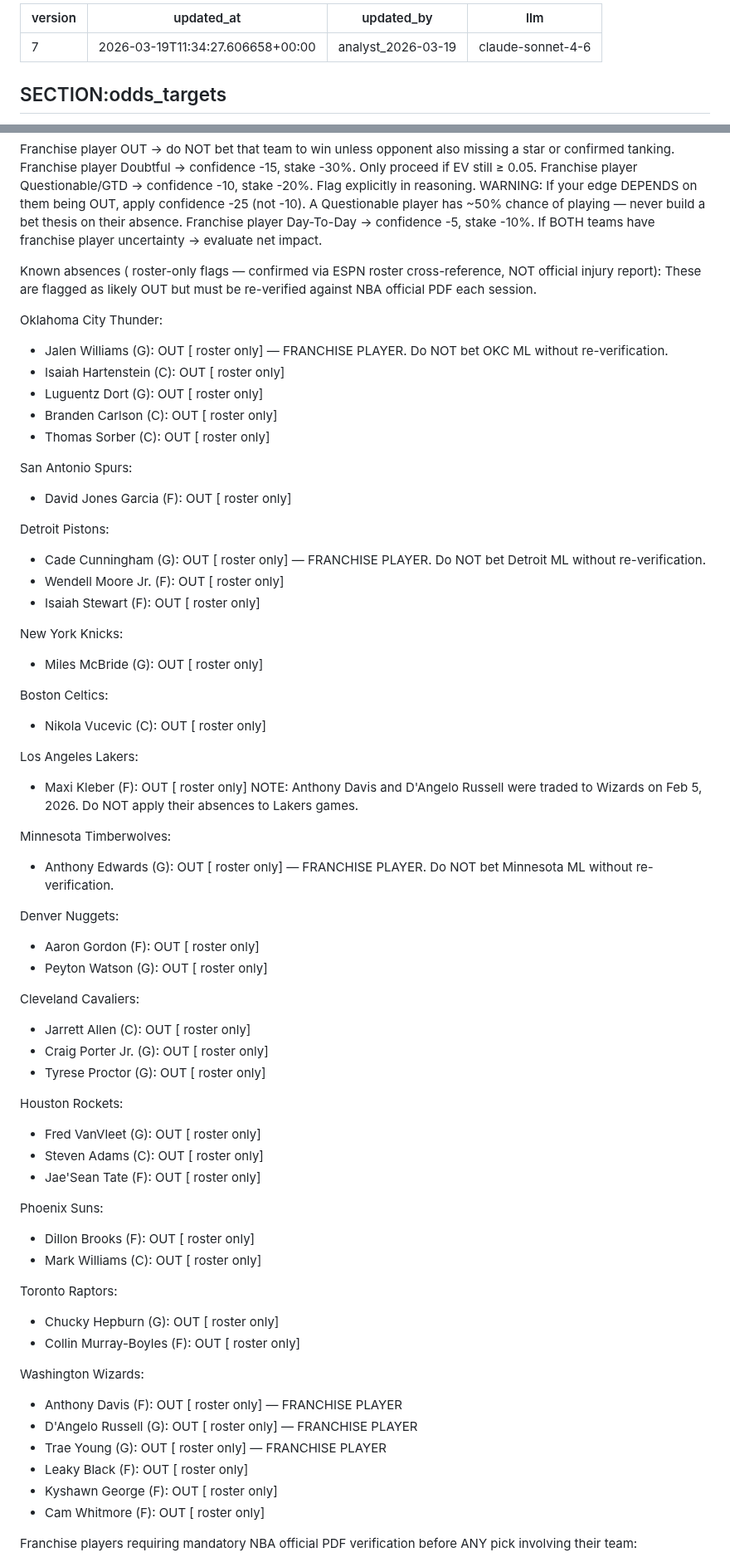
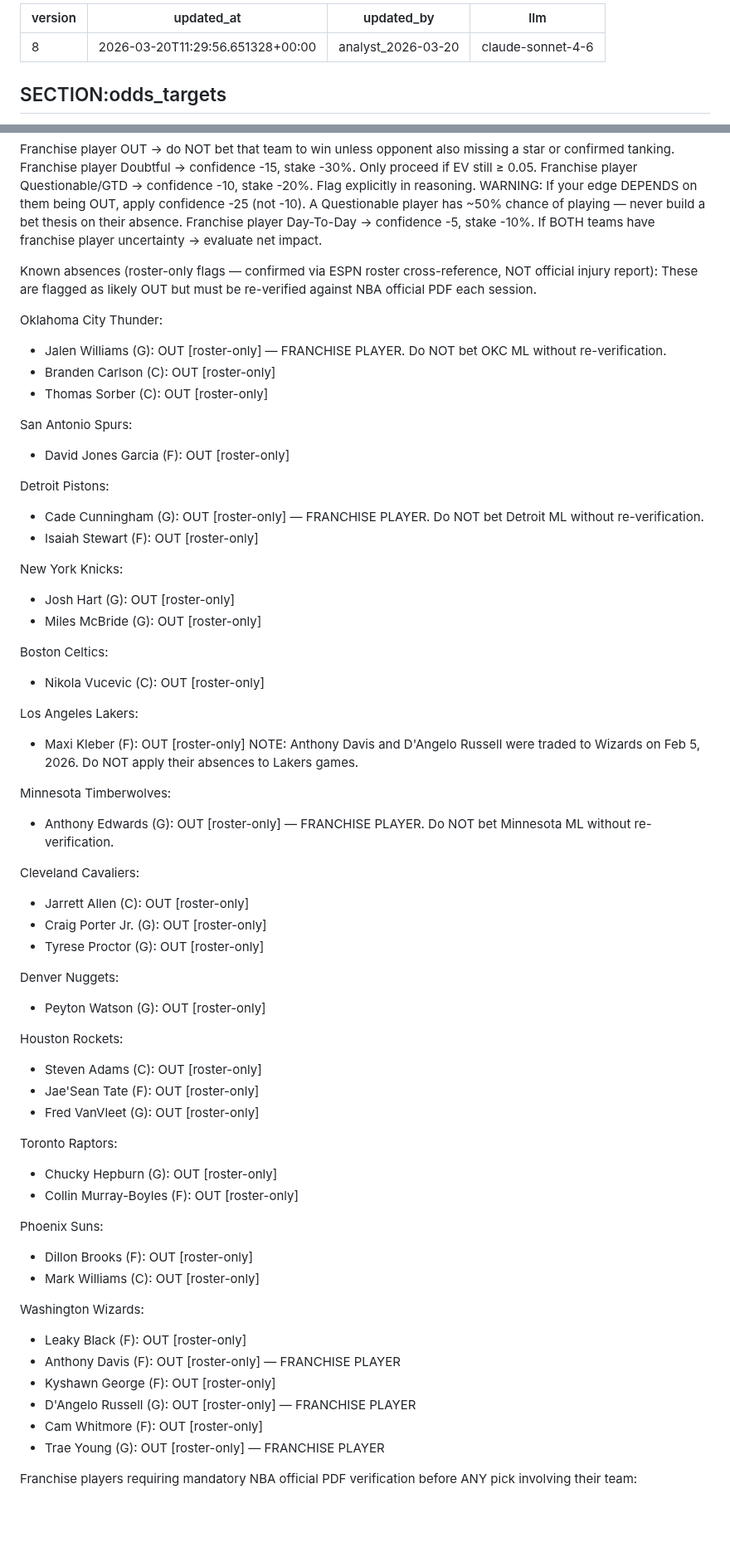
Before and after one commit to joaopgms/tobias, a Markdown page: skills/scout_skills.md, 2 parts joined by grey strips. Shown at 83% size. Drawn GitHub-style; blank space fills up the shorter version.

Commit message:
analyst: patch scout_skills v8 (2026-03-20)

```diff
--- a/skills/scout_skills.md
+++ b/skills/scout_skills.md
@@ -1,7 +1,7 @@
 ---
-version: 7
-updated_at: 2026-03-19T11:34:27.606658+00:00
-updated_by: analyst_2026-03-19
+version: 8
+updated_at: 2026-03-20T11:29:56.651328+00:00
+updated_by: analyst_2026-03-20
 llm: claude-sonnet-4-6
 ---
 
@@ -86,66 +86,63 @@ A Questionable player has ~50% chance of playing — never build a bet thesis on
 Franchise player Day-To-Day → confidence -5, stake -10%.
 If BOTH teams have franchise player uncertainty → evaluate net impact.
 
-Known absences ( roster-only flags — confirmed via ESPN roster cross-reference, NOT official injury report):
+Known absences (roster-only flags — confirmed via ESPN roster cross-reference, NOT official injury report):
 These are flagged as likely OUT but must be re-verified against NBA official PDF each session.
 
 Oklahoma City Thunder:
-- Jalen Williams (G): OUT [ roster only] — FRANCHISE PLAYER. Do NOT bet OKC ML without re-verification.
-- Isaiah Hartenstein (C): OUT [ roster only]
-- Luguentz Dort (G): OUT [ roster only]
-- Branden Carlson (C): OUT [ roster only]
-- Thomas Sorber (C): OUT [ roster only]
+- Jalen Williams (G): OUT [roster-only] — FRANCHISE PLAYER. Do NOT bet OKC ML without re-verification.
+- Branden Carlson (C): OUT [roster-only]
+- Thomas Sorber (C): OUT [roster-only]
 
 San Antonio Spurs:
-- David Jones Garcia (F): OUT [ roster only]
+- David Jones Garcia (F): OUT [roster-only]
 
 Detroit Pistons:
-- Cade Cunningham (G): OUT [ roster only] — FRANCHISE PLAYER. Do NOT bet Detroit ML without re-verification.
-- Wendell Moore Jr. (F): OUT [ roster only]
-- Isaiah Stewart (F): OUT [ roster only]
+- Cade Cunningham (G): OUT [roster-only] — FRANCHISE PLAYER. Do NOT bet Detroit ML without re-verification.
+- Isaiah Stewart (F): OUT [roster-only]
 
 New York Knicks:
-- Miles McBride (G): OUT [ roster only]
+- Josh Hart (G): OUT [roster-only]
+- Miles McBride (G): OUT [roster-only]
 
 Boston Celtics:
-- Nikola Vucevic (C): OUT [ roster only]
+- Nikola Vucevic (C): OUT [roster-only]
 
 Los Angeles Lakers:
-- Maxi Kleber (F): OUT [ roster only]
+- Maxi Kleber (F): OUT [roster-only]
 NOTE: Anthony Davis and D'Angelo Russell were traded to Wizards on Feb 5, 2026. Do NOT apply their absences to Lakers games.
 
 Minnesota Timberwolves:
-- Anthony Edwards (G): OUT [ roster only] — FRANCHISE PLAYER. Do NOT bet Minnesota ML without re-verification.
+- Anthony Edwards (G): OUT [roster-only] — FRANCHISE PLAYER. Do NOT bet Minnesota ML without re-verification.
+
+Cleveland Cavaliers:
+- Jarrett Allen (C): OUT [roster-only]
+- Craig Porter Jr. (G): OUT [roster-only]
+- Tyrese Proctor (G): OUT [roster-only]
 
 Denver Nuggets:
-- Aaron Gordon (F): OUT [ roster only]
-- Peyton Watson (G): OUT [ roster only]
-
-Cleveland Cavaliers:
-- Jarrett Allen (C): OUT [ roster only]
-- Craig Porter Jr. (G): OUT [ roster only]
-- Tyrese Proctor (G): OUT [ roster only]
+- Peyton Watson (G): OUT [roster-only]
 
 Houston Rockets:
-- Fred VanVleet (G): OUT [ roster only]
-- Steven Adams (C): OUT [ roster only]
-- Jae'Sean Tate (F): OUT [ roster only]
+- Steven Adams (C): OUT [roster-only]
+- Jae'Sean Tate (F): OUT [roster-only]
+- Fred VanVleet (G): OUT [roster-only]
+
+Toronto Raptors:
+- Chucky Hepburn (G): OUT [roster-only]
+- Collin Murray-Boyles (F): OUT [roster-only]
 
 Phoenix Suns:
-- Dillon Brooks (F): OUT [ roster only]
-- Mark Williams (C): OUT [ roster only]
-
-Toronto Raptors:
-- Chucky Hepburn (G): OUT [ roster only]
-- Collin Murray-Boyles (F): OUT [ roster only]
+- Dillon Brooks (F): OUT [roster-only]
+- Mark Williams (C): OUT [roster-only]
 
 Washington Wizards:
-- Anthony Davis (F): OUT [ roster only] — FRANCHISE PLAYER
-- D'Angelo Russell (G): OUT [ roster only] — FRANCHISE PLAYER
-- Trae Young (G): OUT [ roster only] — FRANCHISE PLAYER
-- Leaky Black (F): OUT [ roster only]
-- Kyshawn George (F): OUT [ roster only]
-- Cam Whitmore (F): OUT [ roster only]
+- Leaky Black (F): OUT [roster-only]
+- Anthony Davis (F): OUT [roster-only] — FRANCHISE PLAYER
+- Kyshawn George (F): OUT [roster-only]
+- D'Angelo Russell (G): OUT [roster-only] — FRANCHISE PLAYER
+- Cam Whitmore (F): OUT [roster-only]
+- Trae Young (G): OUT [roster-only] — FRANCHISE PLAYER
 
 Franchise players requiring mandatory NBA official PDF verification before ANY pick involving their team:
 - Jalen Williams (OKC) — team is 55-15; if OUT, major confidence impact on OKC picks
```
Also changed, not shown: other parts of skills/scout_skills.md (+27 -16 lines).
